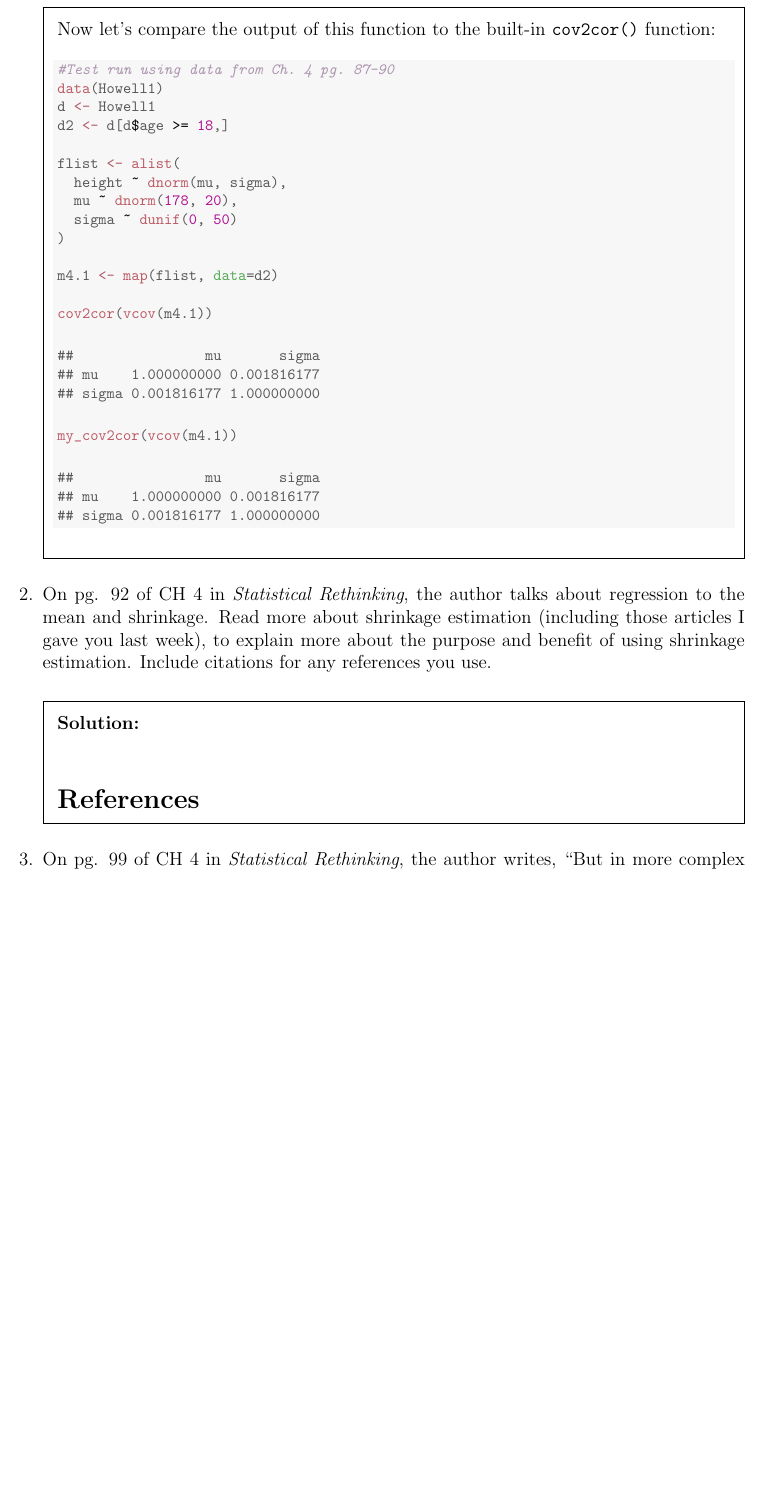
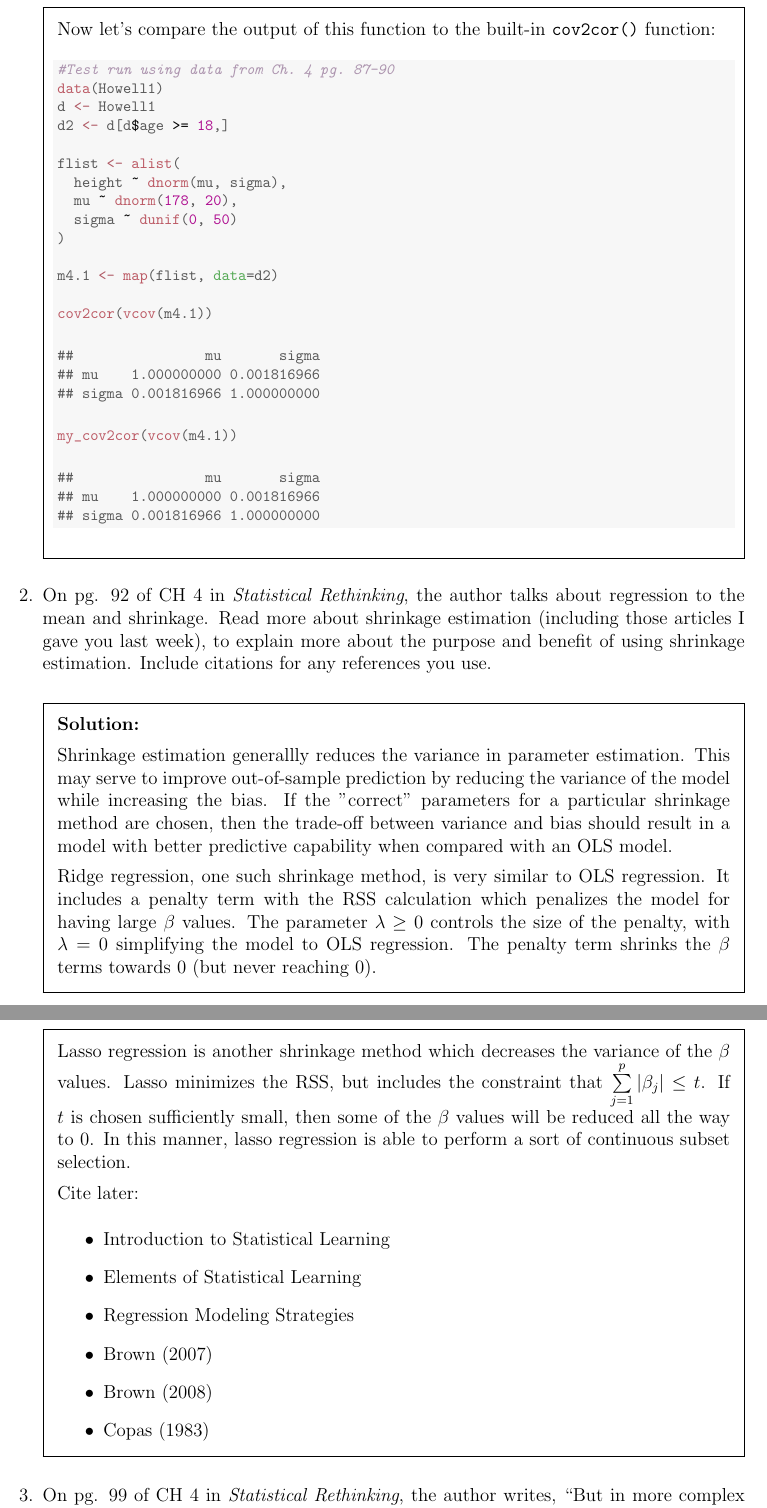
Before and after one commit to ChrisHayduk/Bayesian-Analysis, a LaTeX problem sheet (Assignment 3/Assignment_3.tex): part of page 2 of 3 before the commit and two parts of pages 2 and 3 of 4 after it, the two joined at a grey line, cut so that both start at the same text, the shorter picture padded with empty space. Compiled offline with pdfLaTeX.

Commit message:
Continued working on Assignment 3 and added reference papers

```diff
--- a/Assignment 3/Assignment_3.tex
+++ b/Assignment 3/Assignment_3.tex
@@ -129,16 +119,16 @@ Now let's compare the output of this function to the built-in \texttt{cov2cor()}
 \end{alltt}
 \begin{verbatim}
 ##                mu       sigma
-## mu    1.000000000 0.001816177
-## sigma 0.001816177 1.000000000
+## mu    1.000000000 0.001816966
+## sigma 0.001816966 1.000000000
 \end{verbatim}
 \begin{alltt}
 \hlkwd{my_cov2cor}\hlstd{(}\hlkwd{vcov}\hlstd{(m4.1))}
 \end{alltt}
 \begin{verbatim}
 ##                mu       sigma
-## mu    1.000000000 0.001816177
-## sigma 0.001816177 1.000000000
+## mu    1.000000000 0.001816966
+## sigma 0.001816966 1.000000000
 \end{verbatim}
 \end{kframe}
 \end{knitrout}
@@ -147,12 +137,21 @@ Now let's compare the output of this function to the built-in \texttt{cov2cor()}
 \question On pg. 92 of CH 4 in  \emph{Statistical Rethinking}, the author talks about regression to the mean and shrinkage.  Read more about shrinkage estimation (including those articles I gave you last week), to explain more about the purpose and benefit of using shrinkage estimation.  Include citations for any references you use.
 \begin{solution}
 
+Shrinkage estimation generallly reduces the variance in parameter estimation. This may serve to improve out-of-sample prediction by reducing the variance of the model while increasing the bias. If the "correct" parameters for a particular shrinkage method are chosen, then the trade-off between variance and bias should result in a model with better predictive capability when compared with an OLS model.
 
-\medskip
+Ridge regression, one such shrinkage method, is very similar to OLS regression. It includes a penalty term with the RSS calculation which penalizes the model for having large $\beta$ values. The parameter $\lambda \geq 0$ controls the size of the penalty, with $\lambda = 0$ simplifying the model to OLS regression. The penalty term shrinks the $\beta$ terms towards 0 (but never reaching 0).
 
-\bibliographystyle{unsrt}
-\bibliography{mybibliography}
+Lasso regression is another shrinkage method which decreases the variance of the $\beta$ values. Lasso minimizes the RSS, but includes the constraint that $\sum\limits_{j=1}^{p} |\beta_j| \leq t$. If $t$ is chosen sufficiently small, then some of the $\beta$ values will be reduced all the way to 0. In this manner, lasso regression is able to perform a sort of continuous subset selection.
 
+Cite later:
+\begin{itemize}
+\item Introduction to Statistical Learning
+\item Elements of Statistical Learning
+\item Regression Modeling Strategies
+\item Brown (2007)
+\item Brown (2008)
+\item Copas (1983)
+\end{itemize}
 \end{solution}
 %%%%%%%%%%%%%%%%%%%%%%%%
 \question On pg. 99 of CH 4 in \emph{Statistical Rethinking}, the author writes, ``But in more complex models, strong [parameter] correlations like this can make it difficult to fit the model to the data.''
```
Also changed, not shown: Assignment 3/Assignment_3-concordance.tex (+1 -1 lines), Assignment 3/Assignment_3.pdf, Assignment 3/Reference Papers/A Unified View of Regression Shrinkage Empirical Bayes Hierarc.pdf (added), Assignment 3/Reference Papers/Brown 2008 AOAS.pdf (added), Assignment 3/Reference Papers/Uncertainty and sensitivity analysis for models with correlated parameters.pdf (added), Assignment 3/Assignment_3.tex (17 more changed lines), 4 other files.
